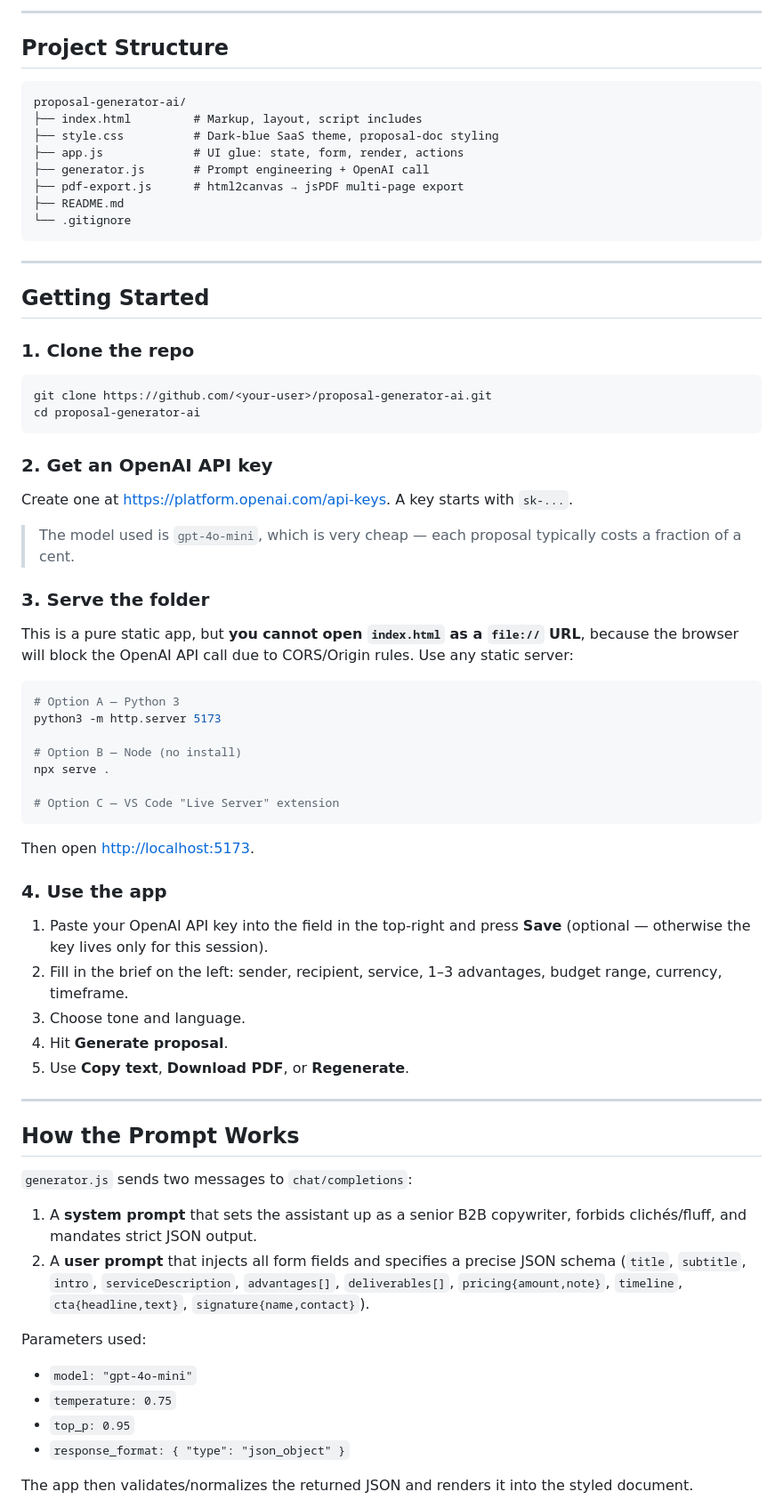
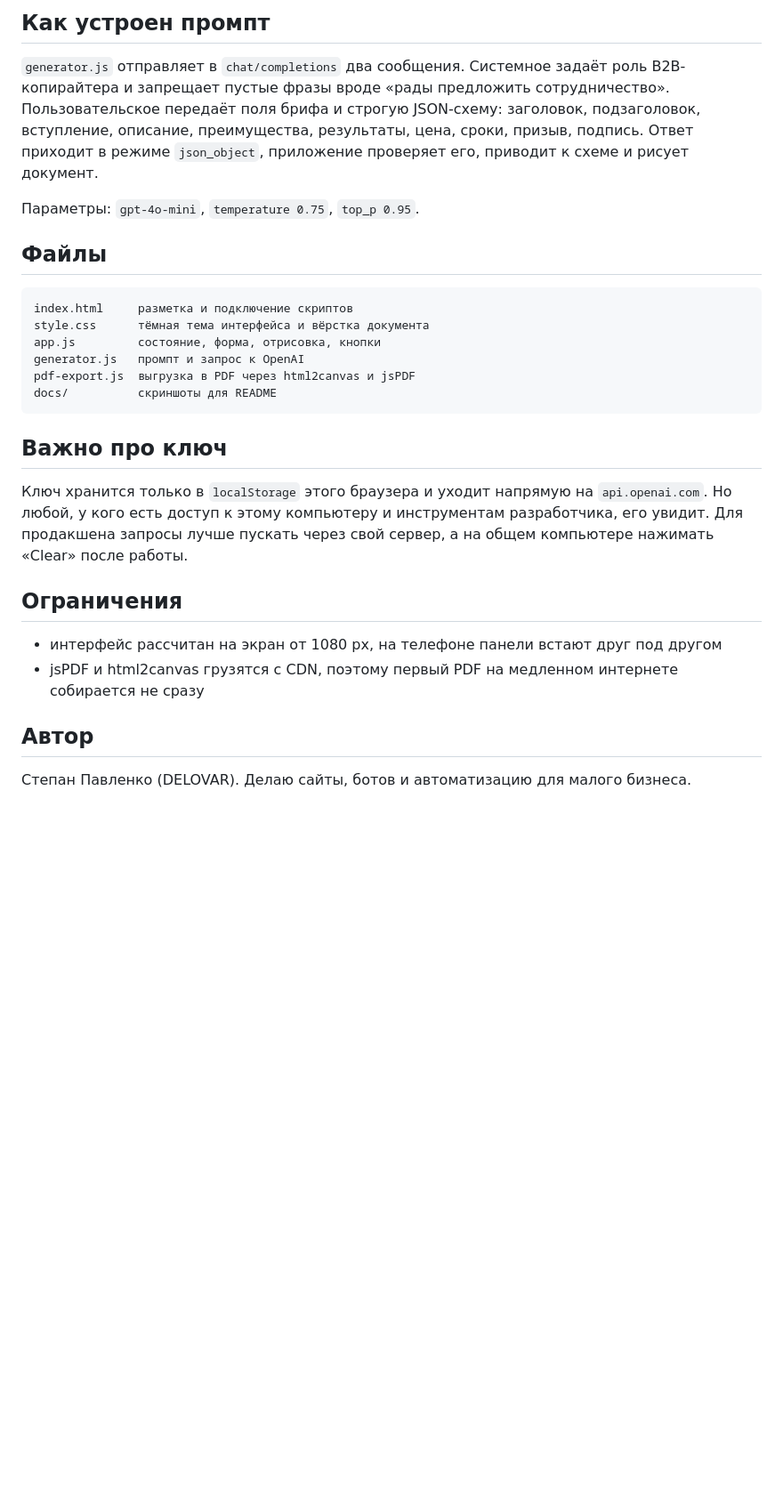
Before and after one commit to delovar01/proposal-generator-ai, a Markdown page: README.md, the part around one of its changes. Shown at 89% size. Drawn GitHub-style; blank space fills up the shorter version.

````diff
--- a/README.md
+++ b/README.md
@@ -34,75 +29,31 @@ A zero-build web app for generating **professional commercial proposals** with t
 
----
+## Как устроен промпт
 
-## Project Structure
+`generator.js` отправляет в `chat/completions` два сообщения. Системное задаёт роль B2B-копирайтера и запрещает пустые фразы вроде «рады предложить сотрудничество». Пользовательское передаёт поля брифа и строгую JSON-схему: заголовок, подзаголовок, вступление, описание, преимущества, результаты, цена, сроки, призыв, подпись. Ответ приходит в режиме `json_object`, приложение проверяет его, приводит к схеме и рисует документ.
+
+Параметры: `gpt-4o-mini`, `temperature 0.75`, `top_p 0.95`.
+
+## Файлы
 
 ```
-proposal-generator-ai/
-├── index.html         # Markup, layout, script includes
-├── style.css          # Dark-blue SaaS theme, proposal-doc styling
-├── app.js             # UI glue: state, form, render, actions
-├── generator.js       # Prompt engineering + OpenAI call
-├── pdf-export.js      # html2canvas → jsPDF multi-page export
-├── README.md
-└── .gitignore
+index.html     разметка и подключение скриптов
+style.css      тёмная тема интерфейса и вёрстка документа
+app.js         состояние, форма, отрисовка, кнопки
+generator.js   промпт и запрос к OpenAI
+pdf-export.js  выгрузка в PDF через html2canvas и jsPDF
+docs/          скриншоты для README
 ```
 
----
+## Важно про ключ
 
-## Getting Started
+Ключ хранится только в `localStorage` этого браузера и уходит напрямую на `api.openai.com`. Но любой, у кого есть доступ к этому компьютеру и инструментам разработчика, его увидит. Для продакшена запросы лучше пускать через свой сервер, а на общем компьютере нажимать «Clear» после работы.
 
-### 1. Clone the repo
+## Ограничения
 
-```bash
-git clone https://github.com/<your-user>/proposal-generator-ai.git
-cd proposal-generator-ai
-```
+- интерфейс рассчитан на экран от 1080 px, на телефоне панели встают друг под другом
+- jsPDF и html2canvas грузятся с CDN, поэтому первый PDF на медленном интернете собирается не сразу
 
-### 2. Get an OpenAI API key
+## Автор
 
-Create one at <https://platform.openai.com/api-keys>. A key starts with `sk-...`.
+Степан Павленко (DELOVAR). Делаю сайты, ботов и автоматизацию для малого бизнеса.
 
-> The model used is `gpt-4o-mini`, which is very cheap — each proposal typically costs a fraction of a cent.
-
-### 3. Serve the folder
-
-This is a pure static app, but **you cannot open `index.html` as a `file://` URL**, because the browser will block the OpenAI API call due to CORS/Origin rules. Use any static server:
-
-```bash
-# Option A — Python 3
-python3 -m http.server 5173
-
-# Option B — Node (no install)
-npx serve .
-
-# Option C — VS Code "Live Server" extension
-```
-
-Then open <http://localhost:5173>.
-
-### 4. Use the app
-
-1. Paste your OpenAI API key into the field in the top-right and press **Save** (optional — otherwise the key lives only for this session).
-2. Fill in the brief on the left: sender, recipient, service, 1–3 advantages, budget range, currency, timeframe.
-3. Choose tone and language.
-4. Hit **Generate proposal**.
-5. Use **Copy text**, **Download PDF**, or **Regenerate**.
-
----
-
-## How the Prompt Works
-
-`generator.js` sends two messages to `chat/completions`:
-
-1. A **system prompt** that sets the assistant up as a senior B2B copywriter, forbids clichés/fluff, and mandates strict JSON output.
-2. A **user prompt** that injects all form fields and specifies a precise JSON schema (`title`, `subtitle`, `intro`, `serviceDescription`, `advantages[]`, `deliverables[]`, `pricing{amount,note}`, `timeline`, `cta{headline,text}`, `signature{name,contact}`).
-
-Parameters used:
-
-- `model: "gpt-4o-mini"`
-- `temperature: 0.75`
-- `top_p: 0.95`
-- `response_format: { "type": "json_object" }`
-
-The app then validates/normalizes the returned JSON and renders it into the styled document.
-
````
Also changed, not shown: other parts of README.md (+20 -76 lines), docs/forma.png (added), docs/primer.png (added), 1 other file.
